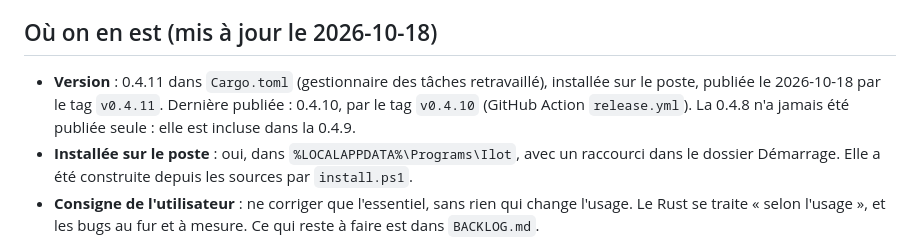
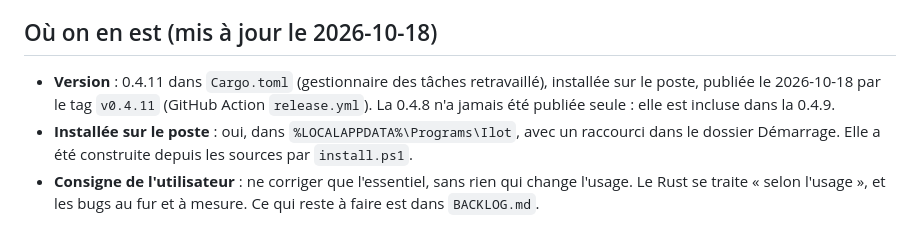
Before and after one commit to tidic84/caelestia-windows, a Markdown page: docs/dev/ETAT.md, the part around the change. Rendered like a GitHub page.

Commit message:
ETAT : version publiee
Co-Authored-By: Claude Opus 5.5 <noreply@anthropic.com>

```diff
--- a/docs/dev/ETAT.md
+++ b/docs/dev/ETAT.md
@@ -7,9 +7,8 @@ reprendre.
 ## Où on en est (mis à jour le 2026-10-18)
 
 - **Version** : 0.4.11 dans `Cargo.toml` (gestionnaire des tâches retravaillé),
-  installée sur le poste, publiée le 2026-10-18 par le tag `v0.4.11`. Dernière publiée :
-  0.4.10, par le tag `v0.4.10` (GitHub Action
-  `release.yml`). La 0.4.8 n'a jamais été publiée seule : elle est incluse
+  installée sur le poste, publiée le 2026-10-18 par le tag `v0.4.11`
+  (GitHub Action `release.yml`). La 0.4.8 n'a jamais été publiée seule : elle est incluse
   dans la 0.4.9.
 - **Installée sur le poste** : oui, dans `%LOCALAPPDATA%\Programs\Ilot`, avec
   un raccourci dans le dossier Démarrage. Elle a été construite depuis les
```
